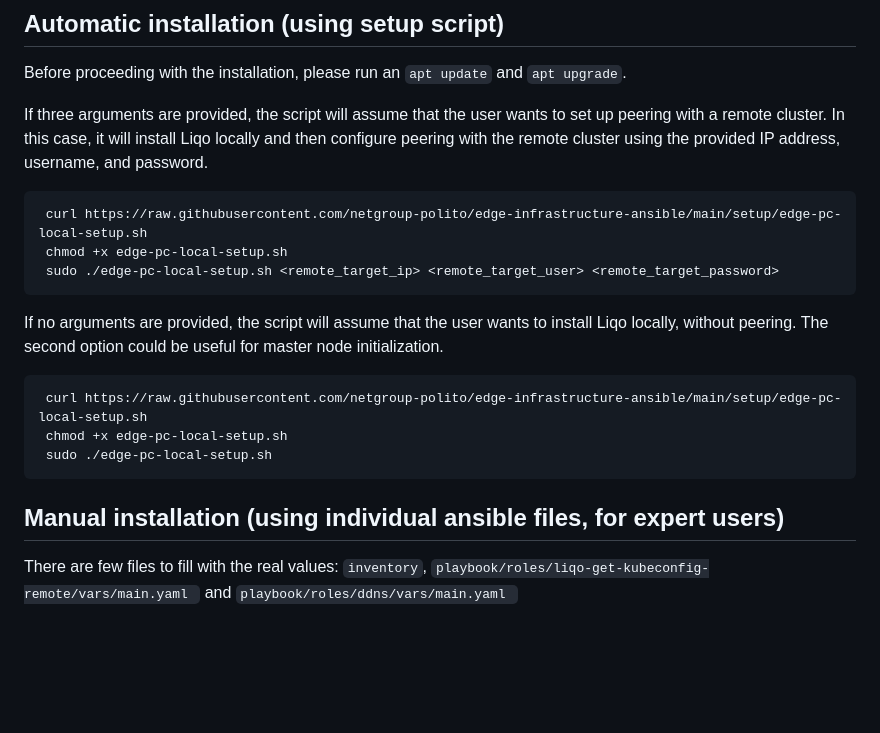
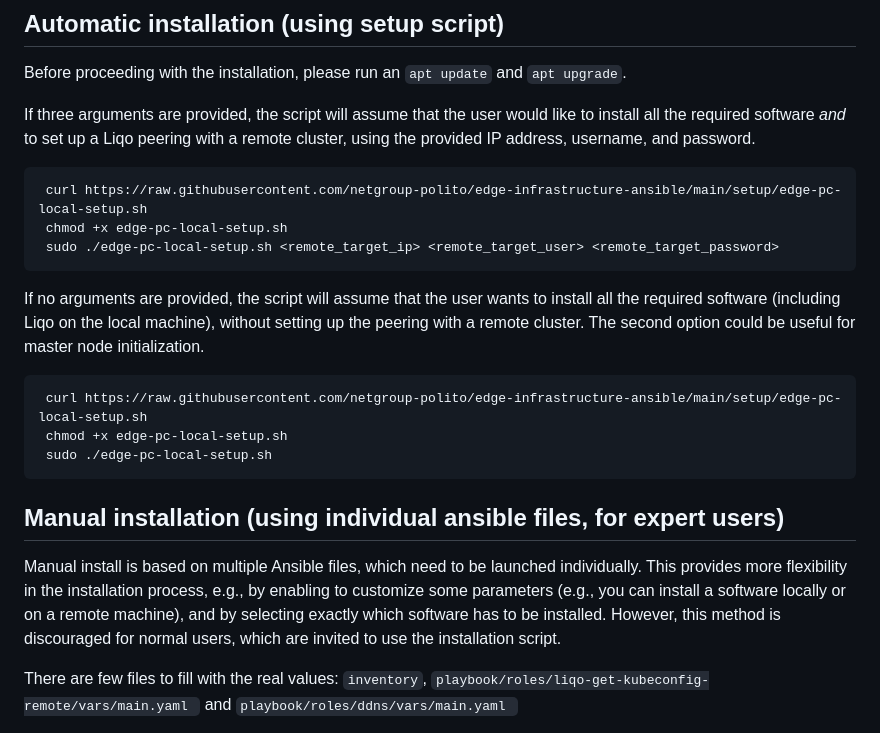
Before and after one commit to netgroup-polito/edge-infrastructure-ansible, a Markdown page: README.md, the part around the change. GitHub-like rendering; blank space fills up the shorter version.

Commit message:
Apply suggestions from code review

````diff
--- a/README.md
+++ b/README.md
@@ -12,8 +12,7 @@
 
 Before proceeding with the installation, please run an ```apt update``` and ``` apt upgrade ```.
 
-If three arguments are provided, the script will assume that the user wants to set up peering with a remote cluster.
-In this case, it will install Liqo locally and then  configure peering with the remote cluster using the provided IP address, username, and password.
+If three arguments are provided, the script will assume that the user would like to install all the required software _and_ to set up a Liqo peering with a remote cluster, using the provided IP address, username, and password.
 
 ```bash
  curl https://raw.githubusercontent.com/netgroup-polito/edge-infrastructure-ansible/main/setup/edge-pc-local-setup.sh
@@ -21,7 +20,7 @@ In this case, it will install Liqo locally and then  configure peering with the
  sudo ./edge-pc-local-setup.sh <remote_target_ip> <remote_target_user> <remote_target_password>
 ```
 
-If no arguments are provided, the script will assume that the user wants to install Liqo locally, without peering.
+If no arguments are provided, the script will assume that the user wants to install all the required software (including Liqo on the local machine), without setting up the peering with a remote cluster.
 The second option could be useful for master node initialization.
 
 ```bash
@@ -31,6 +30,10 @@ The second option could be useful for master node initialization.
 ```
 
 ## Manual installation (using individual ansible files, for expert users)
+
+Manual install is based on multiple Ansible files, which need to be launched individually.
+This provides more flexibility in the installation process, e.g., by enabling to customize some parameters (e.g., you can install a software locally or on a remote machine), and by selecting exactly which software has to be installed.
+However, this method is discouraged for normal users, which are invited to use the installation script.
 
 There are few files to fill with the real values: ``` inventory ```, ```playbook/roles/liqo-get-kubeconfig-remote/vars/main.yaml ``` and ```playbook/roles/ddns/vars/main.yaml ```
 
````
